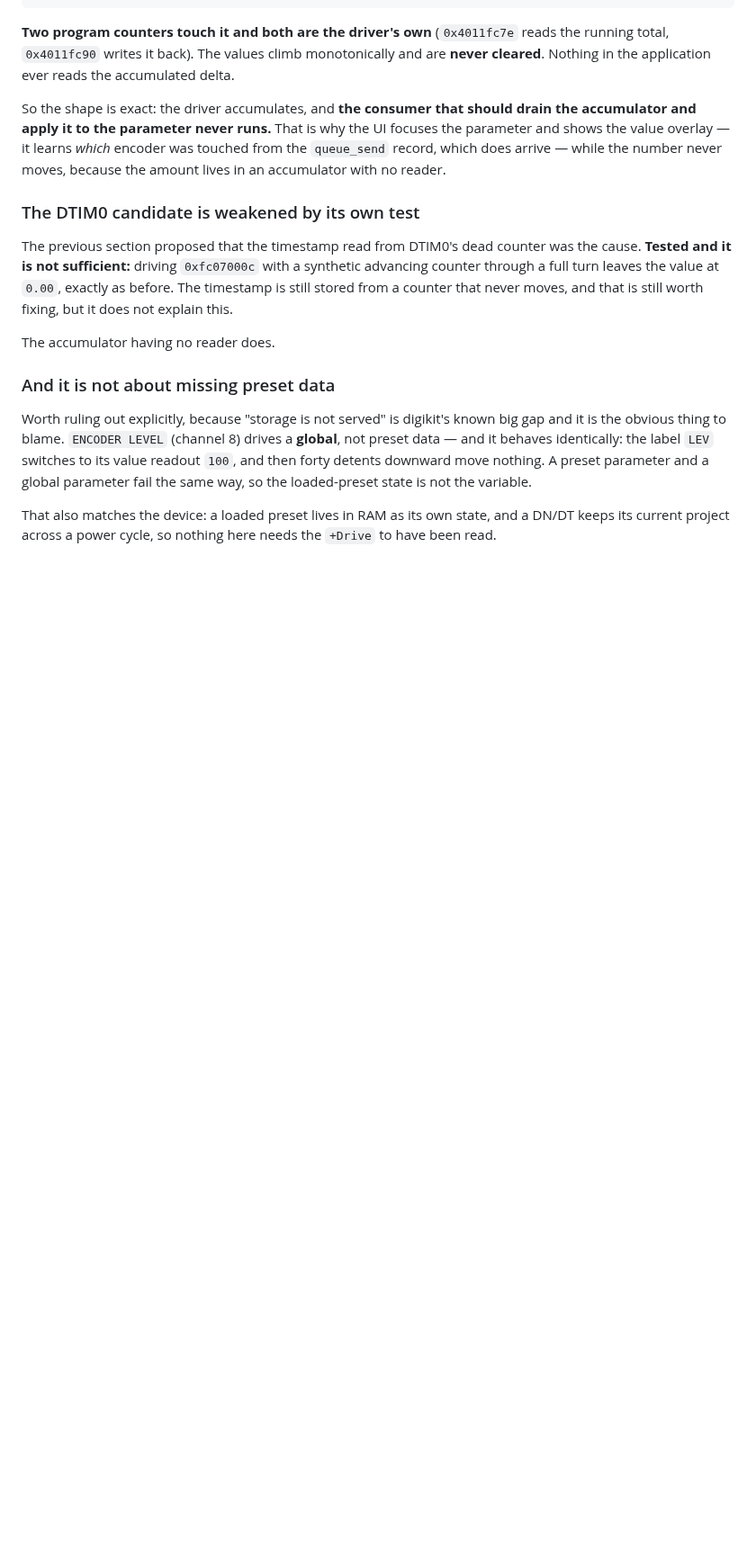
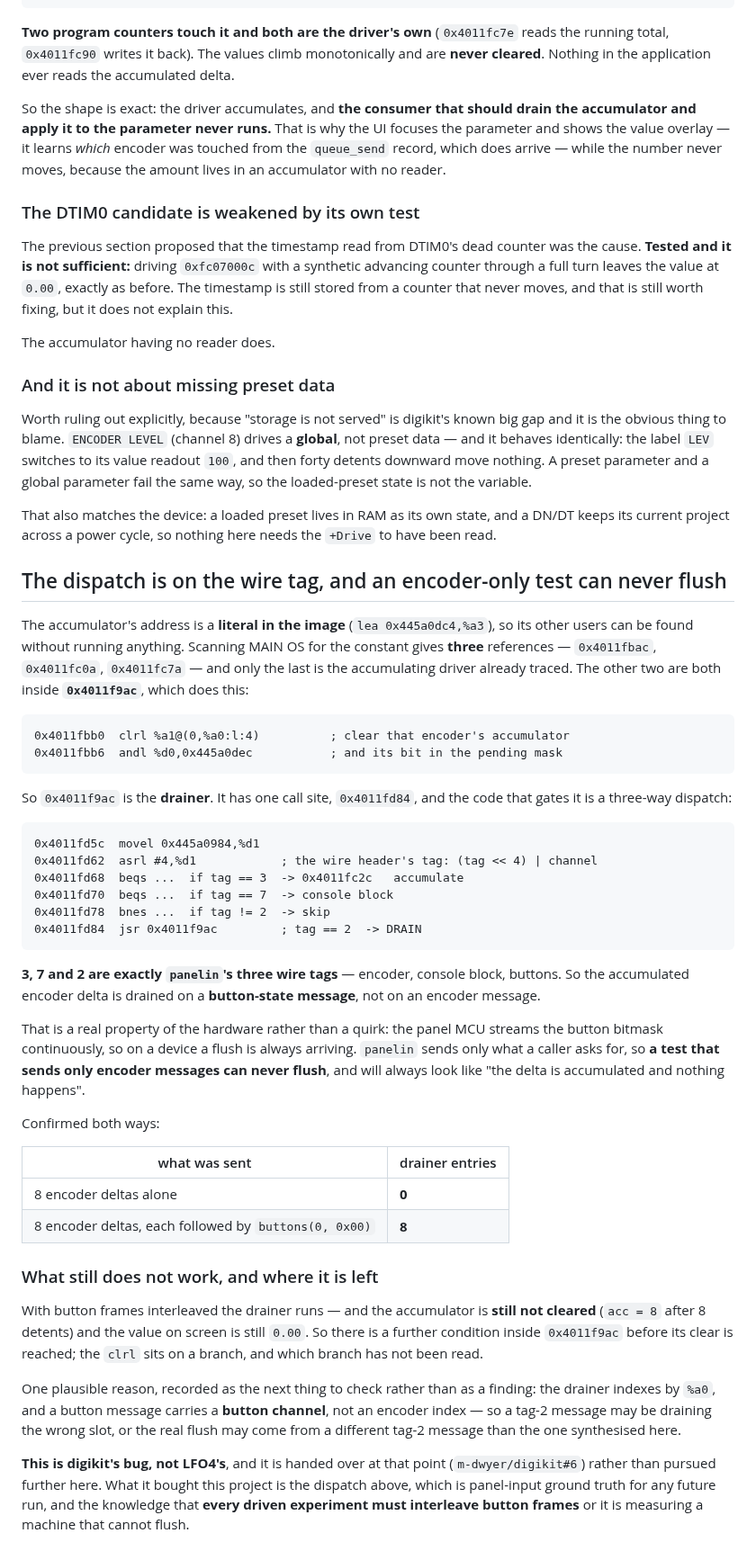
Before and after one commit to angellinares/dn2_firmware_explore, a Markdown page: docs/display-path.md, the part around the change. Shown at 90% size. Drawn GitHub-style; blank space fills up the shorter version.

Commit message:
The encoder flush is driven by button messages, not encoder messages
The accumulator's address is a literal in the image, so its other users
were found without running anything: three references, and the two that
are not the accumulating driver are both inside 0x4011f9ac, which clears
that encoder's accumulator and its bit in a pending mask. That is the
drainer.

Its single call site is gated by a three-way dispatch on 0x445a0984 >> 4 --
the wire header's tag. The compared values are 3, 7 and 2, which are
exactly panelin's three tags: encoder, console block, buttons. Tag 3
accumulates; tag 2 drains.

So the accumulated encoder delta is flushed by a BUTTON-STATE message. On
hardware the panel MCU streams that bitmask continuously, so a flush is
always arriving; panelin sends only what a caller asks for, so a test that
sends only encoder messages can never flush and will always look like
"accumulated, nothing happened". Measured both ways: 8 encoder deltas
alone give 0 drainer entries, and the same 8 each followed by
buttons(0, 0x00) give 8.

That does not finish it. With button frames interleaved the drainer runs
and the accumulator is still not cleared -- acc = 8 after 8 detents, value
still 0.00 -- so a further condition inside 0x4011f9ac gates its clear,
and which branch has not been read. Recorded as the next thing to check,
with one candidate: the drainer indexes by a0 and a button message carries
a button channel rather than an encoder index, so a synthesised tag-2
message may drain the wrong slot.

Handed to m-dwyer/digikit#6 at that point rather than pursued further.
What it buys this project is the dispatch itself, which is panel-input
ground truth for any future run, and the rule that every driven experiment
must interleave button frames or it is measuring a machine that cannot
flush.

Claude-Session: https://claude.ai/code/session_01EHA7nBPzpZ81gLCpoSM2gi

````diff
--- a/docs/display-path.md
+++ b/docs/display-path.md
@@ -465,3 +465,64 @@ loaded-preset state is not the variable.
 That also matches the device: a loaded preset lives in RAM as its own state, and
 a DN/DT keeps its current project across a power cycle, so nothing here needs
 the `+Drive` to have been read.
+
+## The dispatch is on the wire tag, and an encoder-only test can never flush
+
+The accumulator's address is a **literal in the image** (`lea 0x445a0dc4,%a3`),
+so its other users can be found without running anything. Scanning MAIN OS for
+the constant gives **three** references — `0x4011fbac`, `0x4011fc0a`,
+`0x4011fc7a` — and only the last is the accumulating driver already traced. The
+other two are both inside **`0x4011f9ac`**, which does this:
+
+```
+0x4011fbb0  clrl %a1@(0,%a0:l:4)          ; clear that encoder's accumulator
+0x4011fbb6  andl %d0,0x445a0dec           ; and its bit in the pending mask
+```
+
+So `0x4011f9ac` is the **drainer**. It has one call site, `0x4011fd84`, and the
+code that gates it is a three-way dispatch:
+
+```
+0x4011fd5c  movel 0x445a0984,%d1
+0x4011fd62  asrl #4,%d1            ; the wire header's tag: (tag << 4) | channel
+0x4011fd68  beqs ...  if tag == 3  -> 0x4011fc2c   accumulate
+0x4011fd70  beqs ...  if tag == 7  -> console block
+0x4011fd78  bnes ...  if tag != 2  -> skip
+0x4011fd84  jsr 0x4011f9ac         ; tag == 2  -> DRAIN
+```
+
+**3, 7 and 2 are exactly `panelin`'s three wire tags** — encoder, console block,
+buttons. So the accumulated encoder delta is drained on a **button-state
+message**, not on an encoder message.
+
+That is a real property of the hardware rather than a quirk: the panel MCU
+streams the button bitmask continuously, so on a device a flush is always
+arriving. `panelin` sends only what a caller asks for, so **a test that sends
+only encoder messages can never flush**, and will always look like "the delta is
+accumulated and nothing happens".
+
+Confirmed both ways:
+
+| what was sent | drainer entries |
+|---|---|
+| 8 encoder deltas alone | **0** |
+| 8 encoder deltas, each followed by `buttons(0, 0x00)` | **8** |
+
+### What still does not work, and where it is left
+
+With button frames interleaved the drainer runs — and the accumulator is **still
+not cleared** (`acc = 8` after 8 detents) and the value on screen is still
+`0.00`. So there is a further condition inside `0x4011f9ac` before its clear is
+reached; the `clrl` sits on a branch, and which branch has not been read.
+
+One plausible reason, recorded as the next thing to check rather than as a
+finding: the drainer indexes by `%a0`, and a button message carries a **button
+channel**, not an encoder index — so a tag-2 message may be draining the wrong
+slot, or the real flush may come from a different tag-2 message than the one
+synthesised here.
+
+**This is digikit's bug, not LFO4's**, and it is handed over at that point
+(`m-dwyer/digikit#6`) rather than pursued further here. What it bought this
+project is the dispatch above, which is panel-input ground truth for any future
+run, and the knowledge that **every driven experiment must interleave button
+frames** or it is measuring a machine that cannot flush.
````
Also changed, not shown: docs/img/encoder-with-button-frames.png (added).
